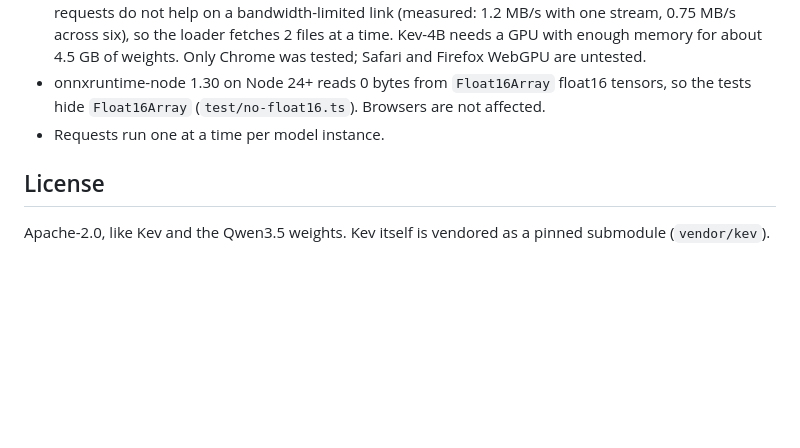
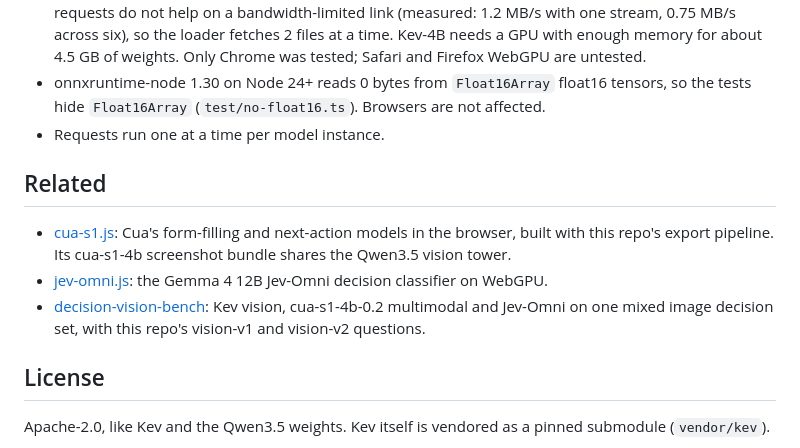
Before and after one commit to ai-ecoverse/kev.js, a Markdown page: README.md, the part around the change. GitHub-like rendering; blank space fills up the shorter version.

Commit message:
docs: link cua-s1.js, jev-omni.js and decision-vision-bench
Co-authored-by: factory-droid[bot] <138933559+factory-droid[bot]@users.noreply.github.com>
Signed-off-by: Lars Trieloff <lars@trieloff.net>

```diff
--- a/README.md
+++ b/README.md
@@ -311,6 +311,14 @@ real browser: `node scripts/cdp.mjs '<expression>'` evaluates in the tab (`MATCH
   `Float16Array` (`test/no-float16.ts`). Browsers are not affected.
 - Requests run one at a time per model instance.
 
+## Related
+
+- [cua-s1.js](https://github.com/ai-ecoverse/cua-s1.js): Cua's form-filling and next-action models in the browser,
+  built with this repo's export pipeline. Its cua-s1-4b screenshot bundle shares the Qwen3.5 vision tower.
+- [jev-omni.js](https://github.com/ai-ecoverse/jev-omni.js): the Gemma 4 12B Jev-Omni decision classifier on WebGPU.
+- [decision-vision-bench](https://github.com/ai-ecoverse/decision-vision-bench): Kev vision, cua-s1-4b-0.2 multimodal
+  and Jev-Omni on one mixed image decision set, with this repo's vision-v1 and vision-v2 questions.
+
 ## License
 
 Apache-2.0, like Kev and the Qwen3.5 weights. Kev itself is vendored as a pinned submodule (`vendor/kev`).
```
